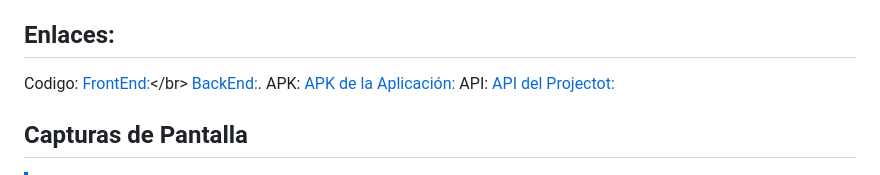
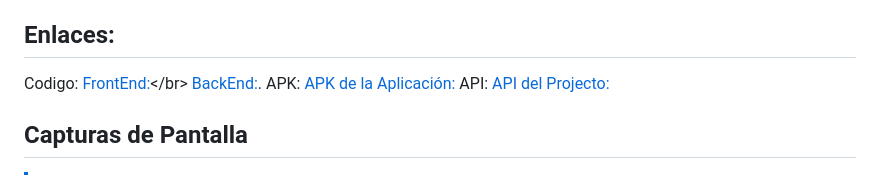
Before and after one commit to bryandejesusrt/transitord, a Markdown page: README.md, the part around the change. Drawn GitHub-style.

```diff
--- a/README.md
+++ b/README.md
@@ -41,7 +41,7 @@ Desarrollar una aplicación móvil utilizando Flutter para agentes de tránsito
 Codigo: [FrontEnd:]([https://transitord20231207185629.azurewebsites.net/swagger/index.html](https://github.com/Bryan-r15/transitord))</br>
 [ BackEnd:](https://github.com/Bryan-r15/TransitordAPI).</br>
 APK: [APK de la Aplicación:](https://drive.google.com/file/d/1T8BDoUdTnb0-i7-S2IGagtLara672mr6/view)</br>
-API: [API del Projectot:](https://transitord20231207185629.azurewebsites.net/swagger/index.html)</br>
+API: [API del Projecto:](https://transitord20231207185629.azurewebsites.net/swagger/index.html)</br>
 </br></br>
 
 ## Capturas de Pantalla
```
